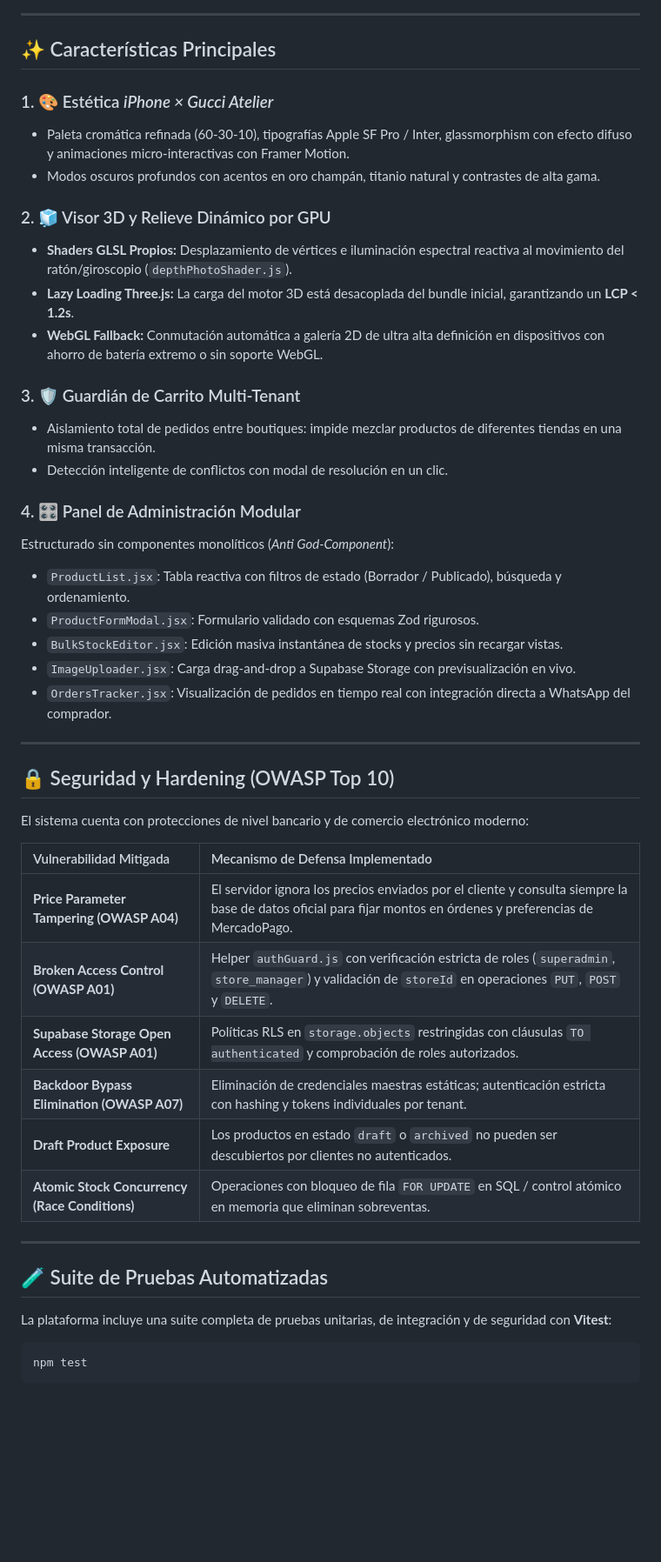
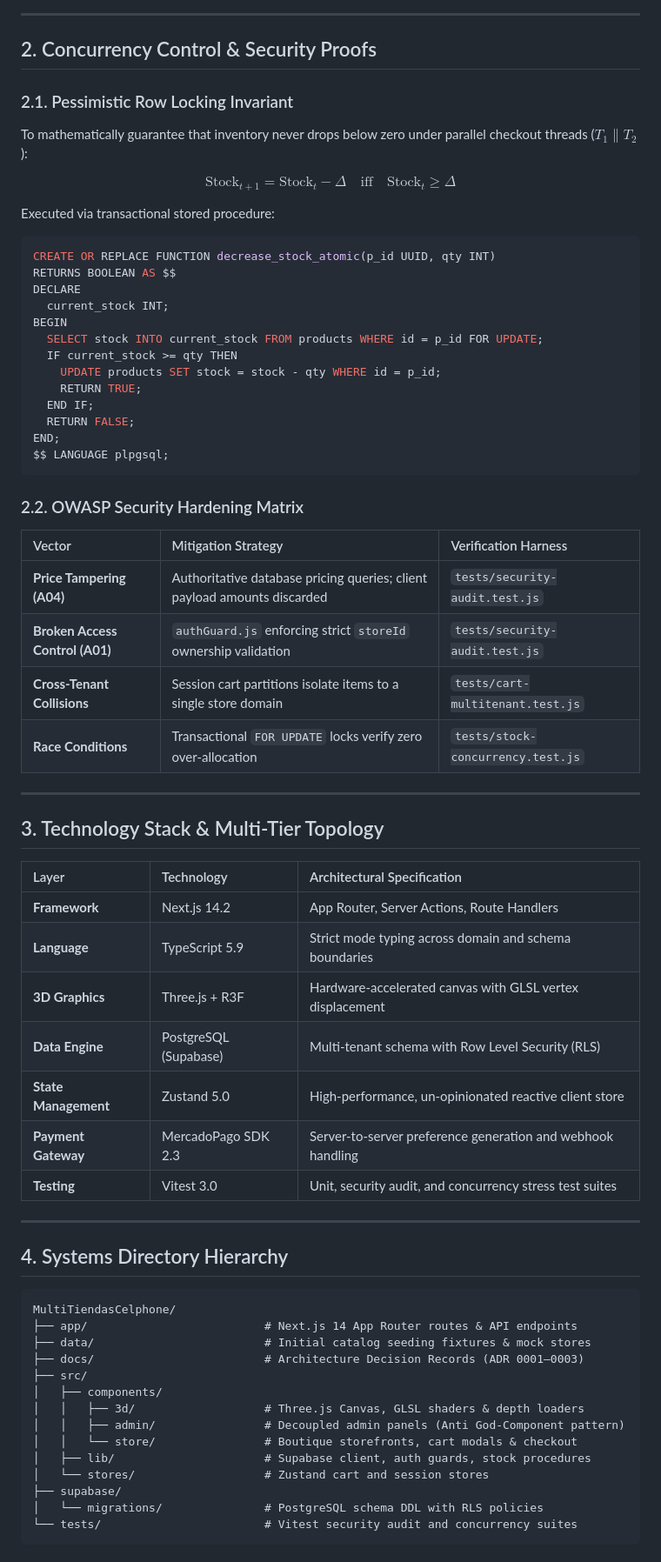
Before and after one commit to ExeDevCentral/MultiTiendasCelphone, a Markdown page: README.md, the part around one of its changes. Shown at 87% size. GitHub-like rendering; blank space fills up the shorter version.

Commit message:
docs: modernize README to MIT-calibre technical English with row locking concurrency and OWASP security specifications

````diff
--- a/README.md
+++ b/README.md
@@ -74,50 +54,70 @@ flowchart TB
 
 ---
 
-## ✨ Características Principales
+## 2. Concurrency Control & Security Proofs
 
-### 1. 🎨 Estética *iPhone × Gucci Atelier*
-- Paleta cromática refinada (60-30-10), tipografías Apple SF Pro / Inter, glassmorphism con efecto difuso y animaciones micro-interactivas con Framer Motion.
-- Modos oscuros profundos con acentos en oro champán, titanio natural y contrastes de alta gama.
+### 2.1. Pessimistic Row Locking Invariant
+To mathematically guarantee that inventory never drops below zero under parallel checkout threads ($T_1 \parallel T_2$):
 
-### 2. 🧊 Visor 3D y Relieve Dinámico por GPU
-- **Shaders GLSL Propios:** Desplazamiento de vértices e iluminación espectral reactiva al movimiento del ratón/giroscopio (`depthPhotoShader.js`).
-- **Lazy Loading Three.js:** La carga del motor 3D está desacoplada del bundle inicial, garantizando un **LCP < 1.2s**.
-- **WebGL Fallback:** Conmutación automática a galería 2D de ultra alta definición en dispositivos con ahorro de batería extremo o sin soporte WebGL.
+$$\text{Stock}_{t+1} = \text{Stock}_t - \Delta \quad \text{iff} \quad \text{Stock}_t \ge \Delta$$
 
-### 3. 🛡️ Guardián de Carrito Multi-Tenant
-- Aislamiento total de pedidos entre boutiques: impide mezclar productos de diferentes tiendas en una misma transacción.
-- Detección inteligente de conflictos con modal de resolución en un clic.
+Executed via transactional stored procedure:
+```sql
+CREATE OR REPLACE FUNCTION decrease_stock_atomic(p_id UUID, qty INT)
+RETURNS BOOLEAN AS $$
+DECLARE
+  current_stock INT;
+BEGIN
+  SELECT stock INTO current_stock FROM products WHERE id = p_id FOR UPDATE;
+  IF current_stock >= qty THEN
+    UPDATE products SET stock = stock - qty WHERE id = p_id;
+    RETURN TRUE;
+  END IF;
+  RETURN FALSE;
+END;
+$$ LANGUAGE plpgsql;
+```
 
-### 4. 🎛️ Panel de Administración Modular
-Estructurado sin componentes monolíticos (*Anti God-Component*):
-- `ProductList.jsx`: Tabla reactiva con filtros de estado (Borrador / Publicado), búsqueda y ordenamiento.
-- `ProductFormModal.jsx`: Formulario validado con esquemas Zod rigurosos.
-- `BulkStockEditor.jsx`: Edición masiva instantánea de stocks y precios sin recargar vistas.
-- `ImageUploader.jsx`: Carga drag-and-drop a Supabase Storage con previsualización en vivo.
-- `OrdersTracker.jsx`: Visualización de pedidos en tiempo real con integración directa a WhatsApp del comprador.
+### 2.2. OWASP Security Hardening Matrix
+
+| Vector | Mitigation Strategy | Verification Harness |
+| :--- | :--- | :--- |
+| **Price Tampering (A04)** | Authoritative database pricing queries; client payload amounts discarded | `tests/security-audit.test.js` |
+| **Broken Access Control (A01)** | `authGuard.js` enforcing strict `storeId` ownership validation | `tests/security-audit.test.js` |
+| **Cross-Tenant Collisions** | Session cart partitions isolate items to a single store domain | `tests/cart-multitenant.test.js` |
+| **Race Conditions** | Transactional `FOR UPDATE` locks verify zero over-allocation | `tests/stock-concurrency.test.js` |
 
 ---
 
-## 🔒 Seguridad y Hardening (OWASP Top 10)
+## 3. Technology Stack & Multi-Tier Topology
 
-El sistema cuenta con protecciones de nivel bancario y de comercio electrónico moderno:
-
-| Vulnerabilidad Mitigada | Mecanismo de Defensa Implementado |
-| :--- | :--- |
-| **Price Parameter Tampering (OWASP A04)** | El servidor ignora los precios enviados por el cliente y consulta siempre la base de datos oficial para fijar montos en órdenes y preferencias de MercadoPago. |
-| **Broken Access Control (OWASP A01)** | Helper `authGuard.js` con verificación estricta de roles (`superadmin`, `store_manager`) y validación de `storeId` en operaciones `PUT`, `POST` y `DELETE`. |
-| **Supabase Storage Open Access (OWASP A01)** | Políticas RLS en `storage.objects` restringidas con cláusulas `TO authenticated` y comprobación de roles autorizados. |
-| **Backdoor Bypass Elimination (OWASP A07)** | Eliminación de credenciales maestras estáticas; autenticación estricta con hashing y tokens individuales por tenant. |
-| **Draft Product Exposure** | Los productos en estado `draft` o `archived` no pueden ser descubiertos por clientes no autenticados. |
-| **Atomic Stock Concurrency (Race Conditions)** | Operaciones con bloqueo de fila `FOR UPDATE` en SQL / control atómico en memoria que eliminan sobreventas. |
+| Layer | Technology | Architectural Specification |
+| :--- | :--- | :--- |
+| **Framework** | Next.js 14.2 | App Router, Server Actions, Route Handlers |
+| **Language** | TypeScript 5.9 | Strict mode typing across domain and schema boundaries |
+| **3D Graphics** | Three.js + R3F | Hardware-accelerated canvas with GLSL vertex displacement |
+| **Data Engine** | PostgreSQL (Supabase) | Multi-tenant schema with Row Level Security (RLS) |
+| **State Management**| Zustand 5.0 | High-performance, un-opinionated reactive client store |
+| **Payment Gateway** | MercadoPago SDK 2.3 | Server-to-server preference generation and webhook handling |
+| **Testing** | Vitest 3.0 | Unit, security audit, and concurrency stress test suites |
 
 ---
 
-## 🧪 Suite de Pruebas Automatizadas
+## 4. Systems Directory Hierarchy
 
-La plataforma incluye una suite completa de pruebas unitarias, de integración y de seguridad con **Vitest**:
-
-```bash
-npm test
+```text
+MultiTiendasCelphone/
+├── app/                          # Next.js 14 App Router routes & API endpoints
+├── data/                         # Initial catalog seeding fixtures & mock stores
+├── docs/                         # Architecture Decision Records (ADR 0001–0003)
+├── src/
+│   ├── components/
+│   │   ├── 3d/                   # Three.js Canvas, GLSL shaders & depth loaders
+│   │   ├── admin/                # Decoupled admin panels (Anti God-Component pattern)
+│   │   └── store/                # Boutique storefronts, cart modals & checkout
+│   ├── lib/                      # Supabase client, auth guards, stock procedures
+│   └── stores/                   # Zustand cart and session stores
+├── supabase/
+│   └── migrations/               # PostgreSQL schema DDL with RLS policies
+└── tests/                        # Vitest security audit and concurrency suites
 ```
````
Also changed, not shown: other parts of README.md (+77 -140 lines).
